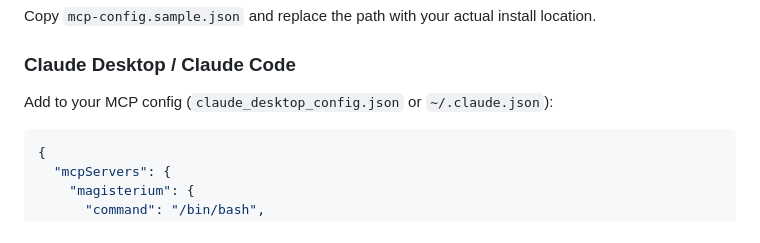
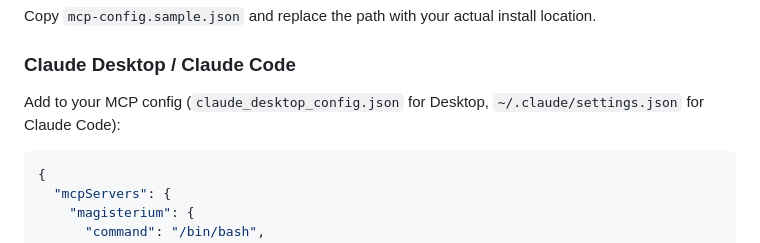
Before and after one commit to JacobStephens2/magisterium_mcp_server, a Markdown page: README.md, the part around the change. Drawn GitHub-style.

Commit message:
Fix Claude Code config path in README
Co-Authored-By: Claude Opus 4.6 (1M context) <noreply@anthropic.com>

````diff
--- a/README.md
+++ b/README.md
@@ -38,7 +38,7 @@ Copy `mcp-config.sample.json` and replace the path with your actual install loca
 
 ### Claude Desktop / Claude Code
 
-Add to your MCP config (`claude_desktop_config.json` or `~/.claude.json`):
+Add to your MCP config (`claude_desktop_config.json` for Desktop, `~/.claude/settings.json` for Claude Code):
 
 ```json
 {
````
